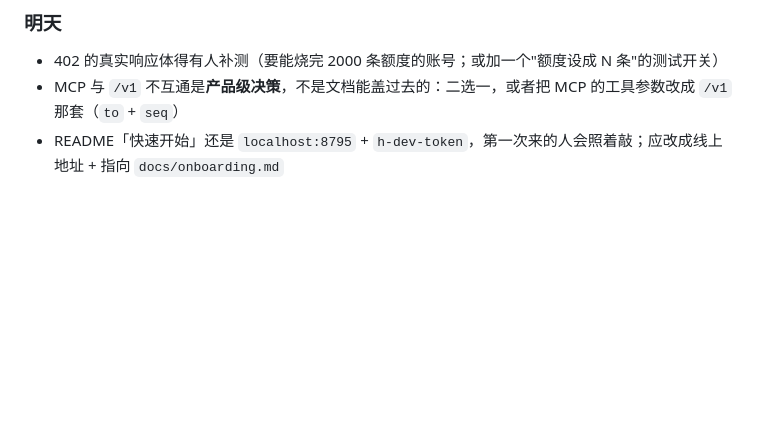
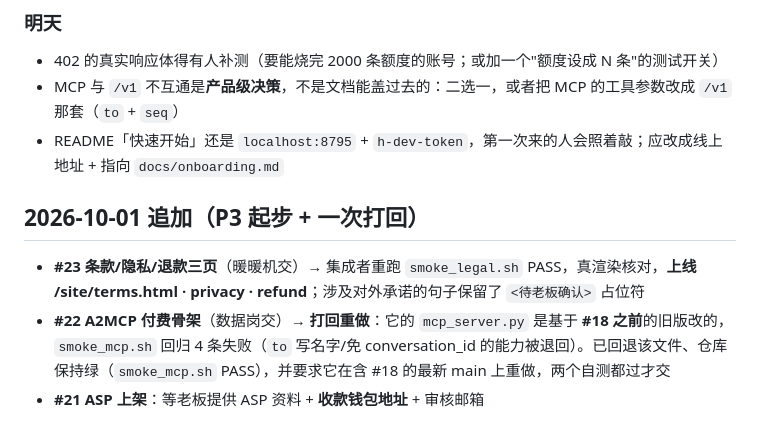
Before and after one commit to okx-wallet-H/agent-post, a Markdown page: docs/devlog/2026-09-30.md, the part around the change. Rendered like a GitHub page; blank space fills up the shorter version.

Commit message:
docs(devlog): 10-01 P3 起步（#23 上线、#22 打回并说明原因）

```diff
--- a/docs/devlog/2026-09-30.md
+++ b/docs/devlog/2026-09-30.md
@@ -95,3 +95,8 @@
 - 402 的真实响应体得有人补测（要能烧完 2000 条额度的账号；或加一个"额度设成 N 条"的测试开关）
 - MCP 与 `/v1` 不互通是**产品级决策**，不是文档能盖过去的：二选一，或者把 MCP 的工具参数改成 `/v1` 那套（`to` + `seq`）
 - README「快速开始」还是 `localhost:8795` + `h-dev-token`，第一次来的人会照着敲；应改成线上地址 + 指向 `docs/onboarding.md`
+
+## 2026-10-01 追加（P3 起步 + 一次打回）
+- **#23 条款/隐私/退款三页**（暖暖机交）→ 集成者重跑 `smoke_legal.sh` PASS，真渲染核对，**上线 /site/terms.html · privacy · refund**；涉及对外承诺的句子保留了 `<待老板确认>` 占位符
+- **#22 A2MCP 付费骨架**（数据岗交）→ **打回重做**：它的 `mcp_server.py` 是基于 **#18 之前**的旧版改的，`smoke_mcp.sh` 回归 4 条失败（`to` 写名字/免 conversation_id 的能力被退回）。已回退该文件、仓库保持绿（`smoke_mcp.sh` PASS），并要求它在含 #18 的最新 main 上重做，两个自测都过才交
+- **#21 ASP 上架**：等老板提供 ASP 资料 + **收款钱包地址** + 审核邮箱
```
